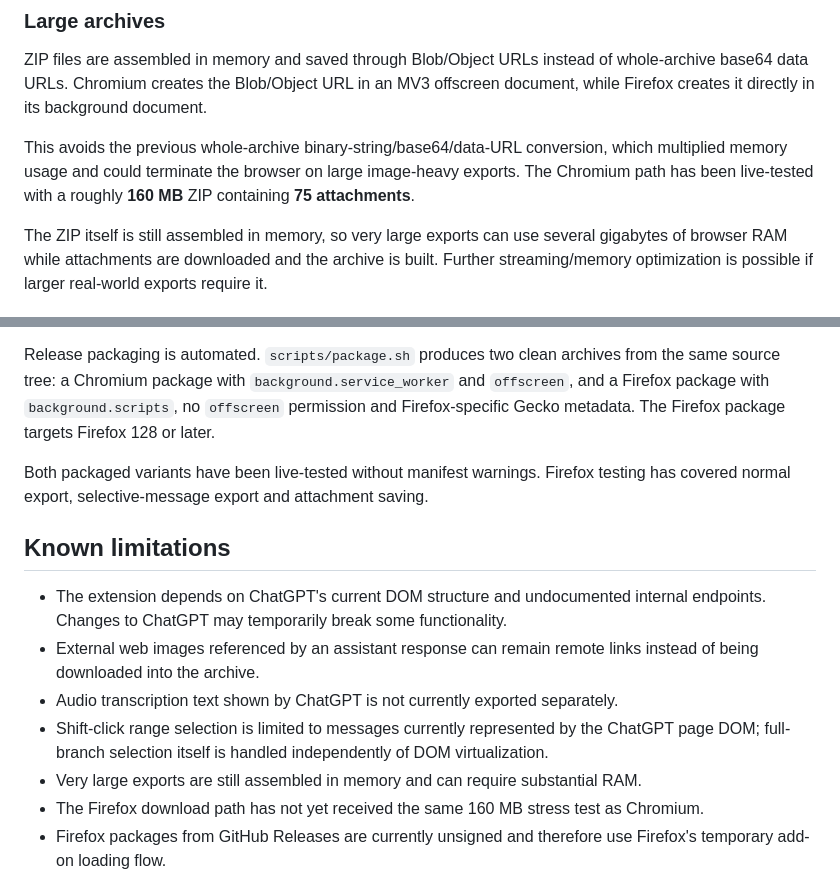
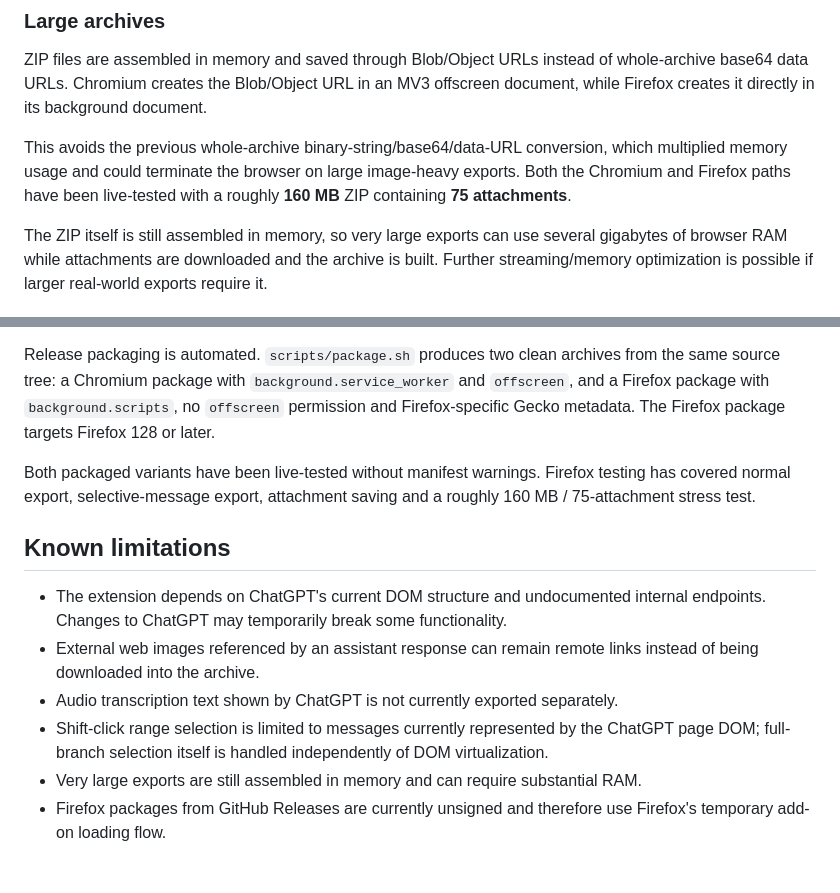
Before and after one commit to alexey-sirotin/chatgpt-export-md-html, a Markdown page: README.md, 2 parts joined by grey strips. Drawn GitHub-style.

Commit message:
Document Firefox large export stress test

```diff
--- a/README.md
+++ b/README.md
@@ -94,7 +94,7 @@ When attachment saving is disabled, Markdown and HTML still retain expected loca
 
 ZIP files are assembled in memory and saved through Blob/Object URLs instead of whole-archive base64 data URLs. Chromium creates the Blob/Object URL in an MV3 offscreen document, while Firefox creates it directly in its background document.
 
-This avoids the previous whole-archive binary-string/base64/data-URL conversion, which multiplied memory usage and could terminate the browser on large image-heavy exports. The Chromium path has been live-tested with a roughly **160 MB** ZIP containing **75 attachments**.
+This avoids the previous whole-archive binary-string/base64/data-URL conversion, which multiplied memory usage and could terminate the browser on large image-heavy exports. Both the Chromium and Firefox paths have been live-tested with a roughly **160 MB** ZIP containing **75 attachments**.
 
 The ZIP itself is still assembled in memory, so very large exports can use several gigabytes of browser RAM while attachments are downloaded and the archive is built. Further streaming/memory optimization is possible if larger real-world exports require it.
 
@@ -107,7 +107,7 @@ Firefox support uses the same export, selection, rendering, attachment and ZIP c
 
 Release packaging is automated. `scripts/package.sh` produces two clean archives from the same source tree: a Chromium package with `background.service_worker` and `offscreen`, and a Firefox package with `background.scripts`, no `offscreen` permission and Firefox-specific Gecko metadata. The Firefox package targets Firefox 128 or later.
 
-Both packaged variants have been live-tested without manifest warnings. Firefox testing has covered normal export, selective-message export and attachment saving.
+Both packaged variants have been live-tested without manifest warnings. Firefox testing has covered normal export, selective-message export, attachment saving and a roughly 160 MB / 75-attachment stress test.
 
 ## Known limitations
 
@@ -116,7 +116,6 @@ Both packaged variants have been live-tested without manifest warnings. Firefox
 - Audio transcription text shown by ChatGPT is not currently exported separately.
 - Shift-click range selection is limited to messages currently represented by the ChatGPT page DOM; full-branch selection itself is handled independently of DOM virtualization.
 - Very large exports are still assembled in memory and can require substantial RAM.
-- The Firefox download path has not yet received the same 160 MB stress test as Chromium.
 - Firefox packages from GitHub Releases are currently unsigned and therefore use Firefox's temporary add-on loading flow.
 
 ## Privacy
```
